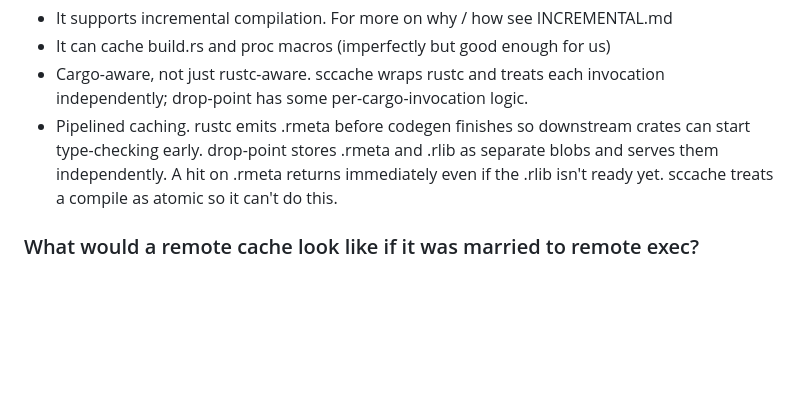
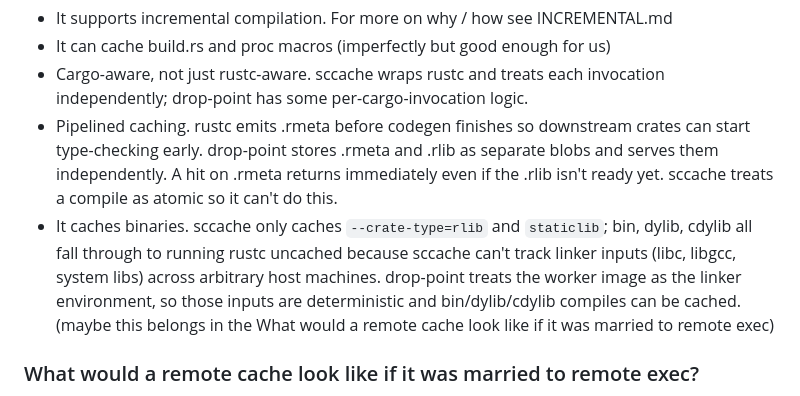
Before and after one commit to Clavigers/abrasive, a Markdown page: drop-point/README.md, the part around the change. Rendered like a GitHub page; blank space fills up the shorter version.

Commit message:
add a pro to the readme

```diff
--- a/drop-point/README.md
+++ b/drop-point/README.md
@@ -14,6 +14,7 @@ specifically:
 - It can cache build.rs and proc macros (imperfectly but good enough for us)
 - Cargo-aware, not just rustc-aware. sccache wraps rustc and treats each invocation independently; drop-point has some per-cargo-invocation logic.
 - Pipelined caching. rustc emits .rmeta before codegen finishes so downstream crates can start type-checking early. drop-point stores .rmeta and .rlib as separate blobs and serves them independently. A hit on .rmeta returns immediately even if the .rlib isn't ready yet. sccache treats a compile as atomic so it can't do this.
+- It caches binaries. sccache only caches `--crate-type=rlib` and `staticlib`; bin, dylib, cdylib all fall through to running rustc uncached because sccache can't track linker inputs (libc, libgcc, system libs) across arbitrary host machines. drop-point treats the worker image as the linker environment, so those inputs are deterministic and bin/dylib/cdylib compiles can be cached. (maybe this belongs in the What would a remote cache look like if it was married to remote exec)
 
 
 ### What would a remote cache look like if it was married to remote exec?
```
